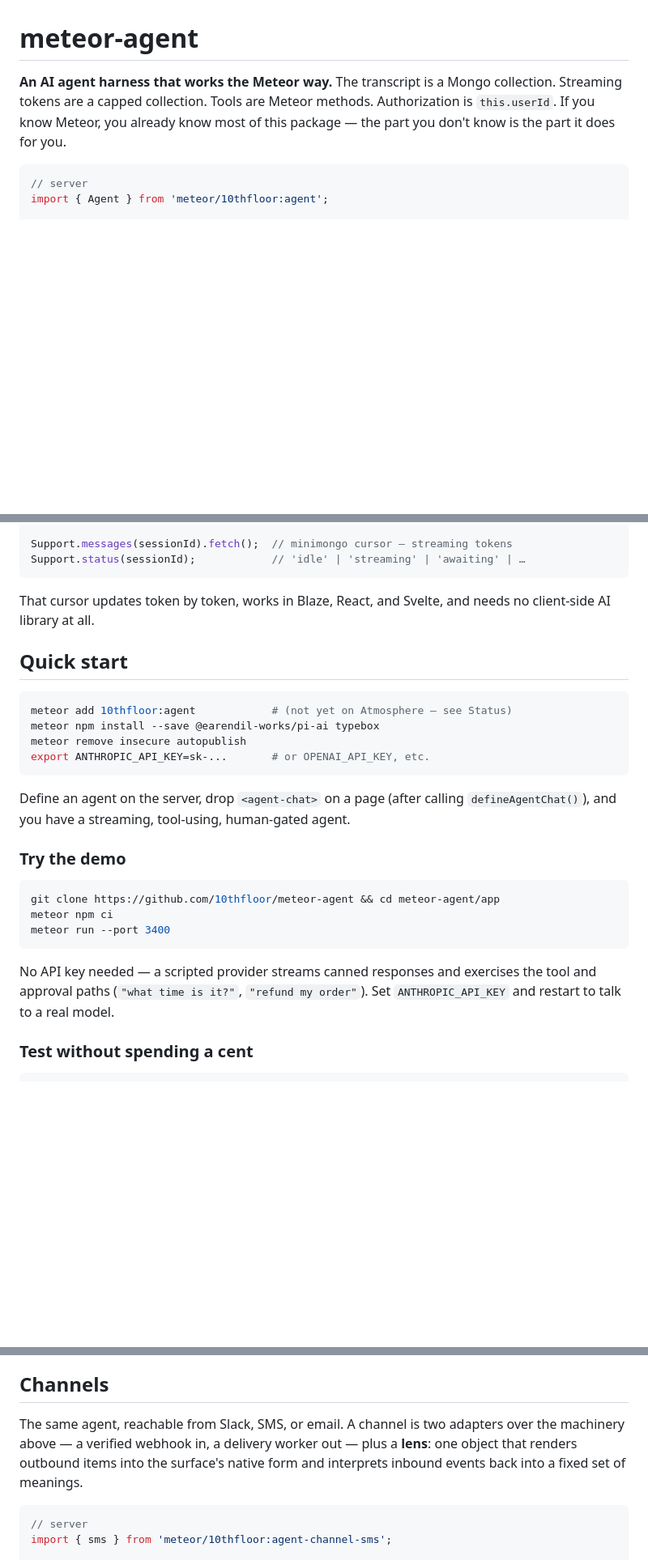
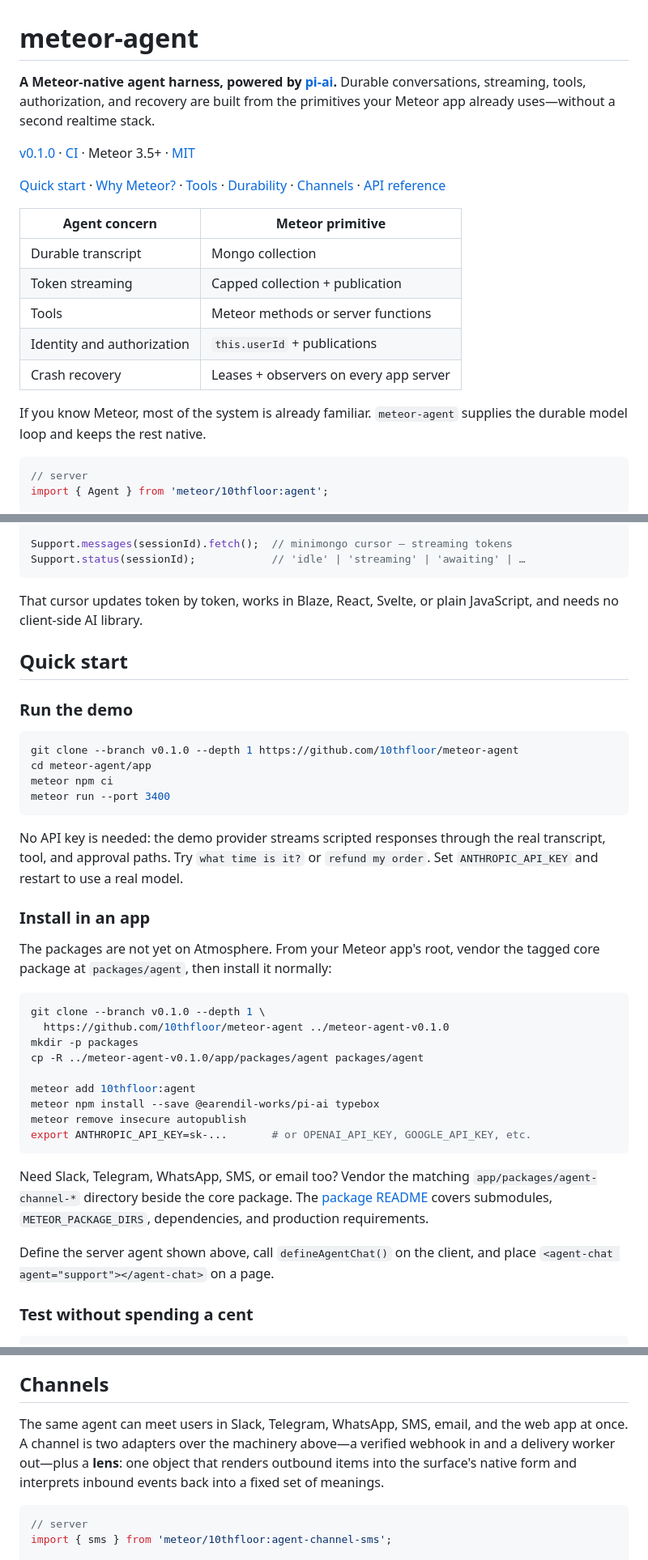
Before and after one commit to 10thfloor/meteor-agent, a Markdown page: README.md, 3 parts joined by grey strips. Shown at 81% size. Rendered like a GitHub page; blank space fills up the shorter version.

Commit message:
Refresh README with v0.1.0 release and installation guidance

````diff
--- a/README.md
+++ b/README.md
@@ -1,9 +1,28 @@
 # meteor-agent
 
-**An AI agent harness that works the Meteor way.** The transcript is a Mongo
-collection. Streaming tokens are a capped collection. Tools are Meteor
-methods. Authorization is `this.userId`. If you know Meteor, you already know
-most of this package — the part you don't know is the part it does for you.
+**A Meteor-native agent harness, powered by
+[pi-ai](https://github.com/earendil-works/pi).** Durable conversations,
+streaming, tools, authorization, and recovery are built from the primitives
+your Meteor app already uses—without a second realtime stack.
+
+[v0.1.0](https://github.com/10thfloor/meteor-agent/tree/v0.1.0) ·
+[CI](https://github.com/10thfloor/meteor-agent/actions/workflows/ci.yml) ·
+Meteor 3.5+ · [MIT](LICENSE)
+
+[Quick start](#quick-start) · [Why Meteor?](#why-this-exists) ·
+[Tools](#tools--five-kinds) · [Durability](#durability) ·
+[Channels](#channels) · [API reference](app/packages/agent/README.md)
+
+| Agent concern | Meteor primitive |
+| --- | --- |
+| Durable transcript | Mongo collection |
+| Token streaming | Capped collection + publication |
+| Tools | Meteor methods or server functions |
+| Identity and authorization | `this.userId` + publications |
+| Crash recovery | Leases + observers on every app server |
+
+If you know Meteor, most of the system is already familiar. `meteor-agent`
+supplies the durable model loop and keeps the rest native.
 
 ```ts
 // server
@@ -36,32 +55,48 @@ Support.messages(sessionId).fetch();  // minimongo cursor — streaming tokens
 Support.status(sessionId);            // 'idle' | 'streaming' | 'awaiting' | …
 ```
 
-That cursor updates token by token, works in Blaze, React, and Svelte, and
-needs no client-side AI library at all.
+That cursor updates token by token, works in Blaze, React, Svelte, or plain
+JavaScript, and needs no client-side AI library.
 
 ## Quick start
 
-```bash
-meteor add 10thfloor:agent            # (not yet on Atmosphere — see Status)
-meteor npm install --save @earendil-works/pi-ai typebox
-meteor remove insecure autopublish
-export ANTHROPIC_API_KEY=sk-...       # or OPENAI_API_KEY, etc.
-```
-
-Define an agent on the server, drop `<agent-chat>` on a page (after calling
-`defineAgentChat()`), and you have a streaming, tool-using, human-gated agent.
-
-### Try the demo
+### Run the demo
 
 ```bash
-git clone https://github.com/10thfloor/meteor-agent && cd meteor-agent/app
+git clone --branch v0.1.0 --depth 1 https://github.com/10thfloor/meteor-agent
+cd meteor-agent/app
 meteor npm ci
 meteor run --port 3400
 ```
 
-No API key needed — a scripted provider streams canned responses and
-exercises the tool and approval paths (`"what time is it?"`, `"refund my
-order"`). Set `ANTHROPIC_API_KEY` and restart to talk to a real model.
+No API key is needed: the demo provider streams scripted responses through
+the real transcript, tool, and approval paths. Try `what time is it?` or
+`refund my order`. Set `ANTHROPIC_API_KEY` and restart to use a real model.
+
+### Install in an app
+
+The packages are not yet on Atmosphere. From your Meteor app's root, vendor the
+tagged core package at `packages/agent`, then install it normally:
+
+```bash
+git clone --branch v0.1.0 --depth 1 \
+  https://github.com/10thfloor/meteor-agent ../meteor-agent-v0.1.0
+mkdir -p packages
+cp -R ../meteor-agent-v0.1.0/app/packages/agent packages/agent
+
+meteor add 10thfloor:agent
+meteor npm install --save @earendil-works/pi-ai typebox
+meteor remove insecure autopublish
+export ANTHROPIC_API_KEY=sk-...       # or OPENAI_API_KEY, GOOGLE_API_KEY, etc.
+```
+
+Need Slack, Telegram, WhatsApp, SMS, or email too? Vendor the matching
+`app/packages/agent-channel-*` directory beside the core package. The
+[package README](app/packages/agent/README.md#install) covers submodules,
+`METEOR_PACKAGE_DIRS`, dependencies, and production requirements.
+
+Define the server agent shown above, call `defineAgentChat()` on the client,
+and place `<agent-chat agent="support"></agent-chat>` on a page.
 
 ### Test without spending a cent
 
@@ -528,10 +563,11 @@ side.
 
 ## Channels
 
-The same agent, reachable from Slack, SMS, or email. A channel is two adapters
-over the machinery above — a verified webhook in, a delivery worker out — plus
-a **lens**: one object that renders outbound items into the surface's native
-form and interprets inbound events back into a fixed set of meanings.
+The same agent can meet users in Slack, Telegram, WhatsApp, SMS, email, and the
+web app at once. A channel is two adapters over the machinery above—a verified
+webhook in and a delivery worker out—plus a **lens**: one object that renders
+outbound items into the surface's native form and interprets inbound events
+back into a fixed set of meanings.
 
 ```ts
 // server
````
Also changed, not shown: other parts of README.md (+5 -4 lines).
